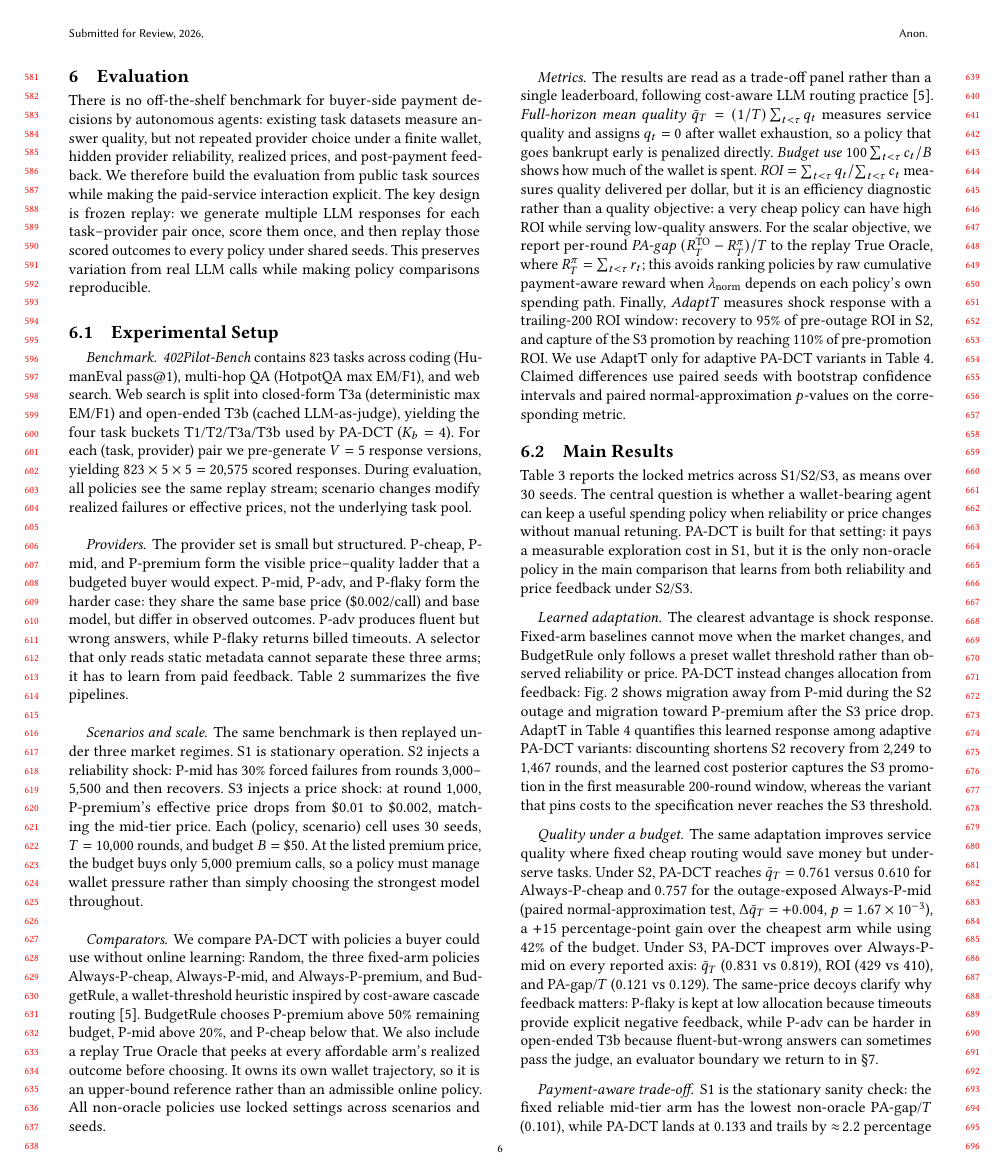
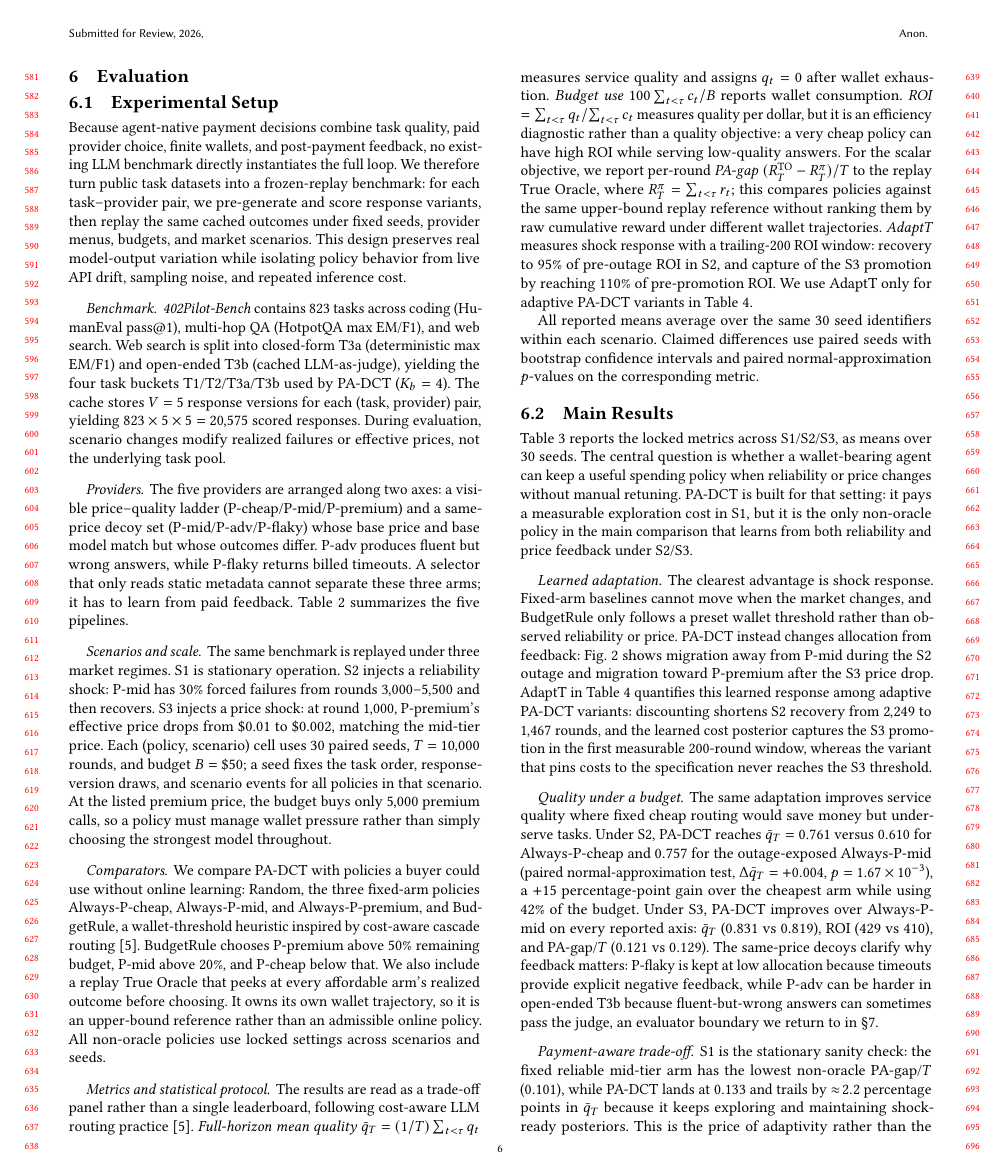
Before and after one commit to MCCodeAI/402Pilot, a LaTeX paper (paper/main.tex, which reads paper/sections/06_evaluation.tex): page 6 of 18. Compiled offline with pdfLaTeX.

Commit message:
Tighten evaluation setup prose

```diff
--- a/paper/sections/06_evaluation.tex
+++ b/paper/sections/06_evaluation.tex
@@ -1,16 +1,16 @@
 \section{Evaluation}
 \label{sec:eval}
-
-There is no off-the-shelf benchmark for buyer-side payment decisions by autonomous agents: existing task datasets measure answer quality, but not repeated provider choice under a finite wallet, hidden provider reliability, realized prices, and post-payment feedback. We therefore build the evaluation from public task sources while making the paid-service interaction explicit. The key design is frozen replay: we generate multiple LLM responses for each task--provider pair once, score them once, and then replay those scored outcomes to every policy under shared seeds. This preserves variation from real LLM calls while making policy comparisons reproducible.
 
 \subsection{Experimental Setup}
 \label{sec:eval-setup}
 
+Because agent-native payment decisions combine task quality, paid provider choice, finite wallets, and post-payment feedback, no existing LLM benchmark directly instantiates the full loop. We therefore turn public task datasets into a frozen-replay benchmark: for each task--provider pair, we pre-generate and score response variants, then replay the same cached outcomes under fixed seeds, provider menus, budgets, and market scenarios. This design preserves real model-output variation while isolating policy behavior from live API drift, sampling noise, and repeated inference cost.
+
 \paragraph{Benchmark.}
-\emph{402Pilot-Bench} contains $823$ tasks across coding (HumanEval pass@1), multi-hop QA (HotpotQA max EM/F1), and web search. Web search is split into closed-form T3a (deterministic max EM/F1) and open-ended T3b (cached LLM-as-judge), yielding the four task buckets T1/T2/T3a/T3b used by PA-DCT ($K_b=4$). For each (task, provider) pair we pre-generate $V=5$ response versions, yielding $823\times5\times5=20{,}575$ scored responses. During evaluation, all policies see the same replay stream; scenario changes modify realized failures or effective prices, not the underlying task pool.
+\emph{402Pilot-Bench} contains $823$ tasks across coding (HumanEval pass@1), multi-hop QA (HotpotQA max EM/F1), and web search. Web search is split into closed-form T3a (deterministic max EM/F1) and open-ended T3b (cached LLM-as-judge), yielding the four task buckets T1/T2/T3a/T3b used by PA-DCT ($K_b=4$). The cache stores $V=5$ response versions for each (task, provider) pair, yielding $823\times5\times5=20{,}575$ scored responses. During evaluation, scenario changes modify realized failures or effective prices, not the underlying task pool.
 
 \paragraph{Providers.}
-The provider set is small but structured. P-cheap, P-mid, and P-premium form the visible price--quality ladder that a budgeted buyer would expect. P-mid, P-adv, and P-flaky form the harder case: they share the same base price (\$0.002/call) and base model, but differ in observed outcomes. P-adv produces fluent but wrong answers, while P-flaky returns billed timeouts. A selector that only reads static metadata cannot separate these three arms; it has to learn from paid feedback. Table~\ref{tab:providers} summarizes the five pipelines.
+The five providers are arranged along two axes: a visible price--quality ladder (P-cheap/P-mid/P-premium) and a same-price decoy set (P-mid/P-adv/P-flaky) whose base price and base model match but whose outcomes differ. P-adv produces fluent but wrong answers, while P-flaky returns billed timeouts. A selector that only reads static metadata cannot separate these three arms; it has to learn from paid feedback. Table~\ref{tab:providers} summarizes the five pipelines.
 
 \begin{table*}[t]
 \centering
@@ -31,13 +31,15 @@ P-flaky    & GPT-5.4-mini  & 40\% timeout injection         & $0.002$  & unrelia
 \end{table*}
 
 \paragraph{Scenarios and scale.}
-The same benchmark is then replayed under three market regimes. S1 is stationary operation. S2 injects a reliability shock: P-mid has $30\%$ forced failures from rounds $3{,}000$--$5{,}500$ and then recovers. S3 injects a price shock: at round $1{,}000$, P-premium's effective price drops from \$0.01 to \$0.002, matching the mid-tier price. Each (policy, scenario) cell uses $30$ seeds, $T=10{,}000$ rounds, and budget $B=\$50$. At the listed premium price, the budget buys only $5{,}000$ premium calls, so a policy must manage wallet pressure rather than simply choosing the strongest model throughout.
+The same benchmark is replayed under three market regimes. S1 is stationary operation. S2 injects a reliability shock: P-mid has $30\%$ forced failures from rounds $3{,}000$--$5{,}500$ and then recovers. S3 injects a price shock: at round $1{,}000$, P-premium's effective price drops from \$0.01 to \$0.002, matching the mid-tier price. Each (policy, scenario) cell uses $30$ paired seeds, $T=10{,}000$ rounds, and budget $B=\$50$; a seed fixes the task order, response-version draws, and scenario events for all policies in that scenario. At the listed premium price, the budget buys only $5{,}000$ premium calls, so a policy must manage wallet pressure rather than simply choosing the strongest model throughout.
 
 \paragraph{Comparators.}
 We compare PA-DCT with policies a buyer could use without online learning: Random, the three fixed-arm policies Always-P-cheap, Always-P-mid, and Always-P-premium, and BudgetRule, a wallet-threshold heuristic inspired by cost-aware cascade routing~\citep{chen2023frugalgpt}. BudgetRule chooses P-premium above $50\%$ remaining budget, P-mid above $20\%$, and P-cheap below that. We also include a replay True Oracle that peeks at every affordable arm's realized outcome before choosing. It owns its own wallet trajectory, so it is an upper-bound reference rather than an admissible online policy. All non-oracle policies use locked settings across scenarios and seeds.
 
-\paragraph{Metrics.}
-The results are read as a trade-off panel rather than a single leaderboard, following cost-aware LLM routing practice~\citep{chen2023frugalgpt}. \emph{Full-horizon mean quality} $\bar q_T=(1/T)\sum_{t<\tau}q_t$ measures service quality and assigns $q_t=0$ after wallet exhaustion, so a policy that goes bankrupt early is penalized directly. \emph{Budget use} $100\sum_{t<\tau}c_t/B$ shows how much of the wallet is spent. \emph{ROI} $=\sum_{t<\tau}q_t/\sum_{t<\tau}c_t$ measures quality delivered per dollar, but it is an efficiency diagnostic rather than a quality objective: a very cheap policy can have high ROI while serving low-quality answers. For the scalar objective, we report per-round \emph{PA-gap} $(R^{\mathrm{TO}}_T-R^\pi_T)/T$ to the replay True Oracle, where $R^\pi_T=\sum_{t<\tau}r_t$; this avoids ranking policies by raw cumulative payment-aware reward when $\lamn$ depends on each policy's own spending path. Finally, \emph{AdaptT} measures shock response with a trailing-$200$ ROI window: recovery to $95\%$ of pre-outage ROI in S2, and capture of the S3 promotion by reaching $110\%$ of pre-promotion ROI. We use AdaptT only for adaptive PA-DCT variants in Table~\ref{tab:ablations}. Claimed differences use paired seeds with bootstrap confidence intervals and paired normal-approximation $p$-values on the corresponding metric.
+\paragraph{Metrics and statistical protocol.}
+The results are read as a trade-off panel rather than a single leaderboard, following cost-aware LLM routing practice~\citep{chen2023frugalgpt}. \emph{Full-horizon mean quality} $\bar q_T=(1/T)\sum_{t<\tau}q_t$ measures service quality and assigns $q_t=0$ after wallet exhaustion. \emph{Budget use} $100\sum_{t<\tau}c_t/B$ reports wallet consumption. \emph{ROI} $=\sum_{t<\tau}q_t/\sum_{t<\tau}c_t$ measures quality per dollar, but it is an efficiency diagnostic rather than a quality objective: a very cheap policy can have high ROI while serving low-quality answers. For the scalar objective, we report per-round \emph{PA-gap} $(R^{\mathrm{TO}}_T-R^\pi_T)/T$ to the replay True Oracle, where $R^\pi_T=\sum_{t<\tau}r_t$; this compares policies against the same upper-bound replay reference without ranking them by raw cumulative reward under different wallet trajectories. \emph{AdaptT} measures shock response with a trailing-$200$ ROI window: recovery to $95\%$ of pre-outage ROI in S2, and capture of the S3 promotion by reaching $110\%$ of pre-promotion ROI. We use AdaptT only for adaptive PA-DCT variants in Table~\ref{tab:ablations}.
+
+All reported means average over the same $30$ seed identifiers within each scenario. Claimed differences use paired seeds with bootstrap confidence intervals and paired normal-approximation $p$-values on the corresponding metric.
 
 \subsection{Main Results}
 \label{sec:eval-main}
```
